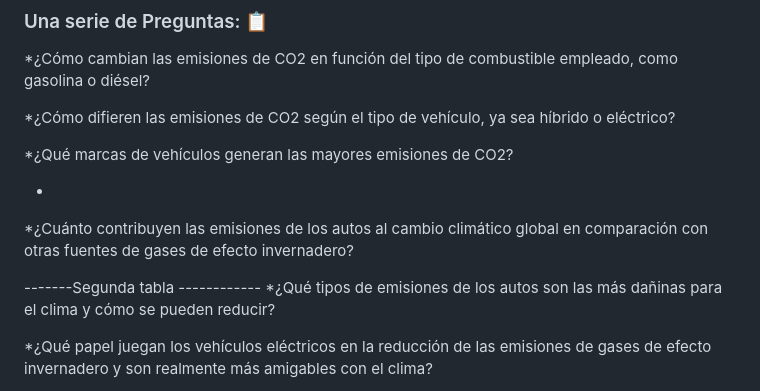
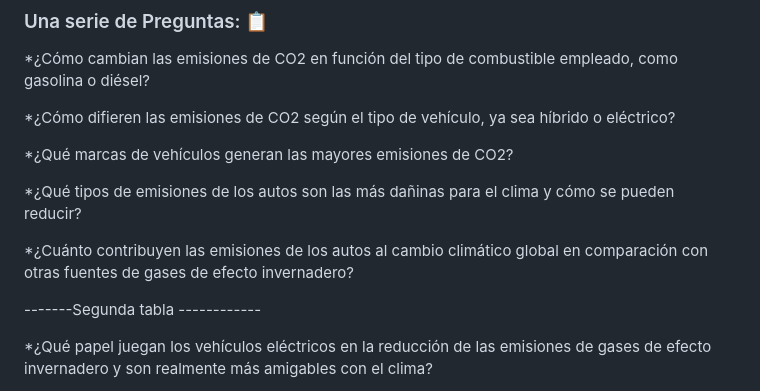
Before and after one commit to HeAnAmy/ProyectoTeam40, a Markdown page: README.md, the part around the change. Drawn GitHub-style.

```diff
--- a/README.md
+++ b/README.md
@@ -19,7 +19,7 @@ Este proyecto tiene como propósito contribuir a la disminución de las continge
 
 *¿Qué marcas de vehículos generan las mayores emisiones de CO2?
 
-*
+*¿Qué tipos de emisiones de los autos son las más dañinas para el clima y cómo se pueden reducir?
 
 
 
@@ -35,7 +35,7 @@ Este proyecto tiene como propósito contribuir a la disminución de las continge
 *¿Cuánto contribuyen las emisiones de los autos al cambio climático global en comparación con otras fuentes de gases de efecto invernadero?
 
 -------Segunda tabla ------------
-*¿Qué tipos de emisiones de los autos son las más dañinas para el clima y cómo se pueden reducir?
+
 
 *¿Qué papel juegan los vehículos eléctricos en la reducción de las emisiones de gases de efecto invernadero y son realmente más amigables con el clima?
 
```
